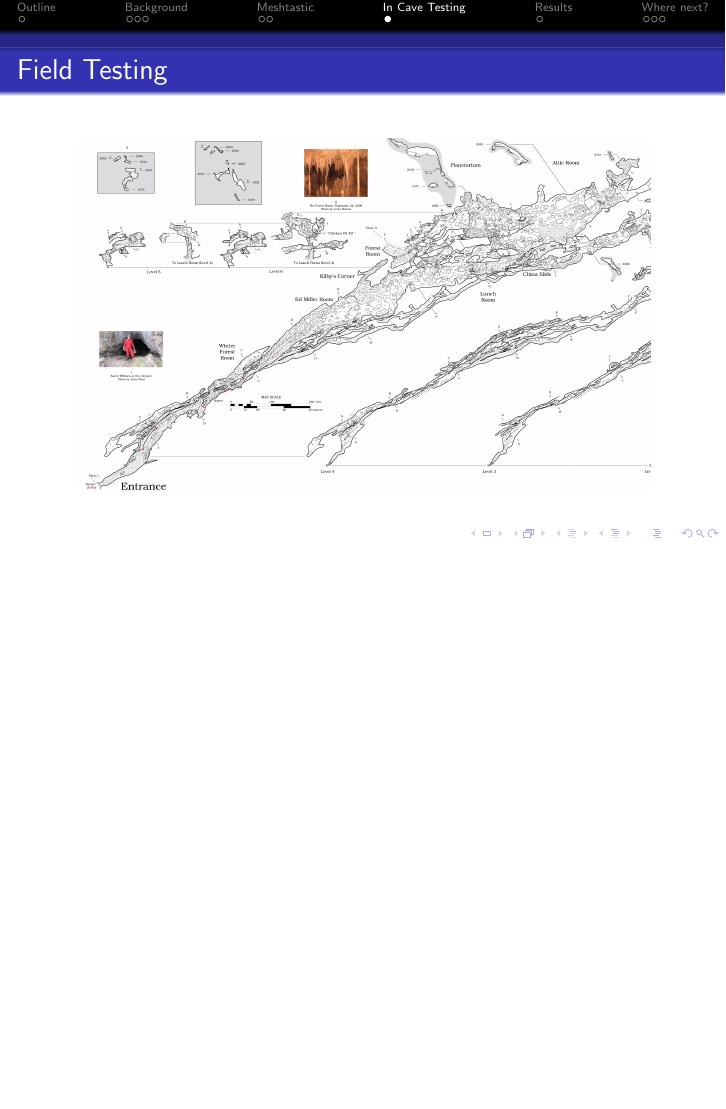
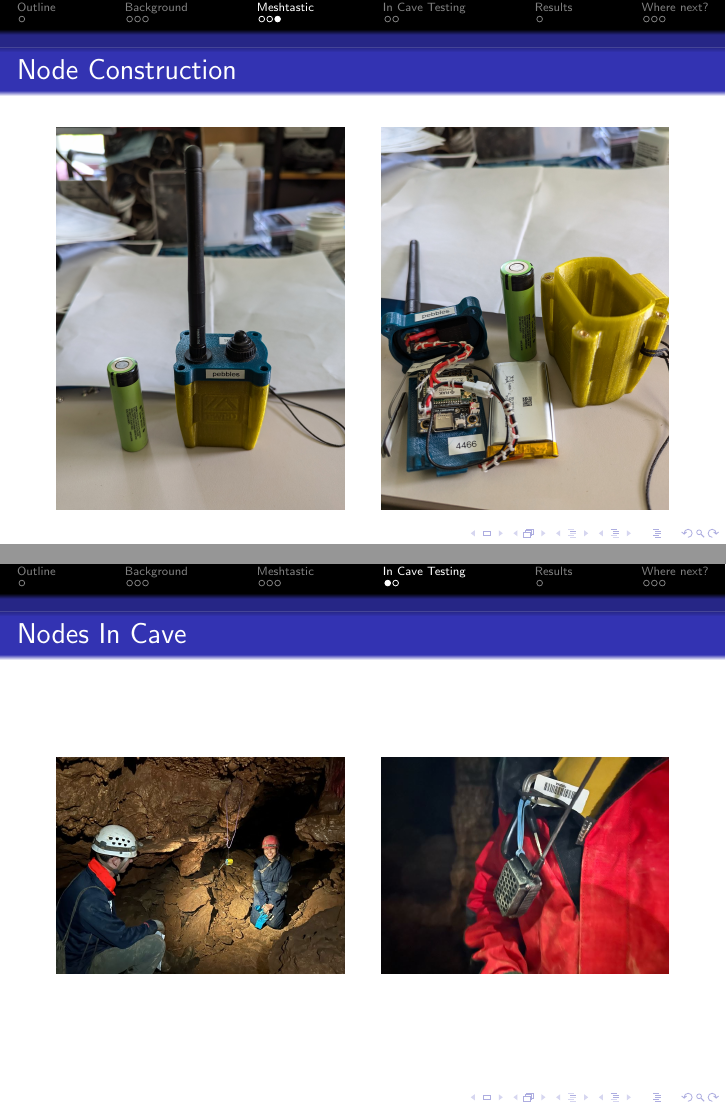
Before and after one commit to balister/cave-talks, LaTeX slides (meshtastic/meshtastic.tex): page 8 of 12 before the commit and pages 8 and 9 of 14 after it, the two joined at a grey line, the shorter picture padded with empty space. Compiled offline with pdfLaTeX.

Commit message:
Add some photos.
Signed-off-by: Philip Balister <philip@balister.org>

```diff
--- a/meshtastic/meshtastic.tex
+++ b/meshtastic/meshtastic.tex
@@ -107,10 +107,30 @@ Paul Walko\inst{2}}
 
 \end{frame}
 
+\begin{frame}
+\frametitle{Node Construction}
+
+\begin{center}
+\includegraphics[width=.47\textwidth]{../images/PXL_20240621_162728283.jpg}\hfill
+\includegraphics[width=.47\textwidth]{../images/PXL_20240621_162803934.jpg}
+\end{center}
+
+\end{frame}
+
 \section{In Cave Testing}
 
 \begin{frame}
-\frametitle{Field Testing}
+\frametitle{Nodes In Cave}
+
+\begin{center}
+\includegraphics[width=.47\textwidth]{../images/IMG_5732.jpg}\hfill
+\includegraphics[width=.47\textwidth]{../images/IMG_5751.jpg}
+\end{center}
+
+\end{frame}
+
+\begin{frame}
+\frametitle{Node Placement}
 
 \begin{center}
 \includegraphics[width=4.0in]{../images/New-River-June-4-2024.png}
```
Also changed, not shown: images/IMG_5732.jpg (added), images/IMG_5751.jpg (added), images/PXL_20240621_162728283.jpg (added), images/PXL_20240621_162803934.jpg (added).
